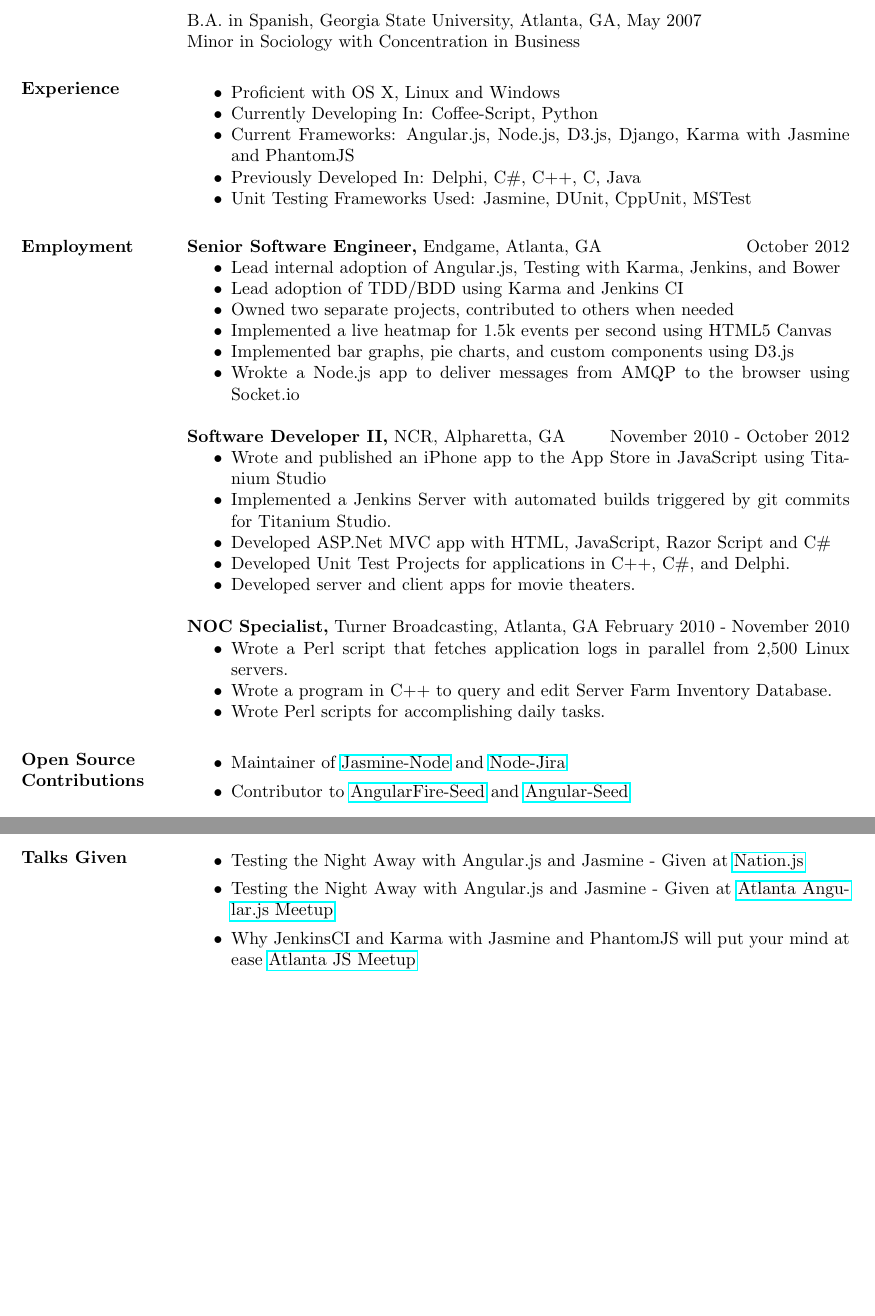
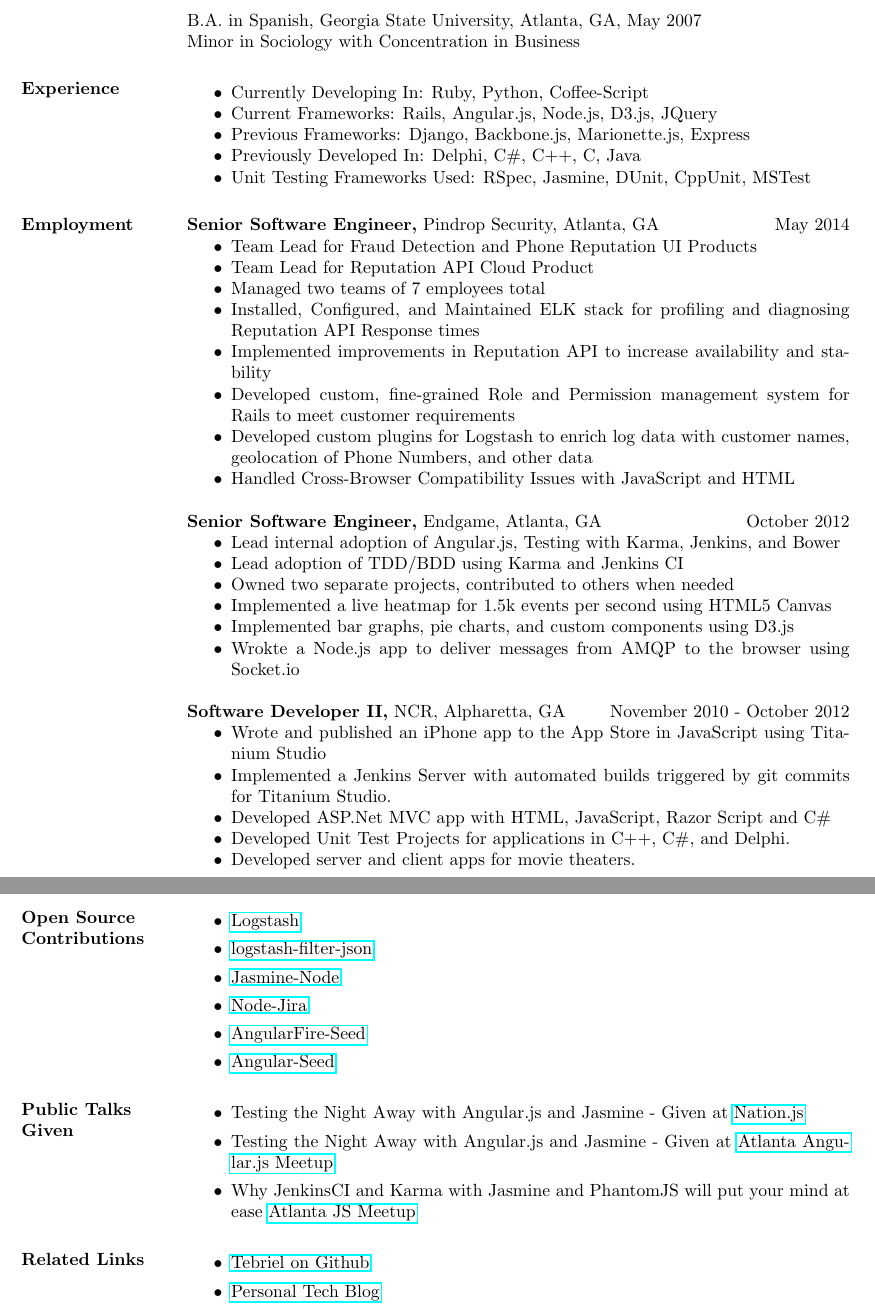
Before and after one commit to tebriel/resume, a LaTeX CV (moultrie.tex): two parts of pages 1 and 2 of 2, joined at a grey line, cut so that both start at the same text, the shorter picture padded with empty space. Compiled offline with pdfLaTeX.

Commit message:
Updating with Pindrop Security Information

```diff
--- a/moultrie.tex
+++ b/moultrie.tex
@@ -28,15 +28,31 @@
 
 \section{Experience}
     \begin{itemize} \itemsep -2pt  % reduce space between items
-        \item Proficient with OS X, Linux and Windows
-        \item Currently Developing In: Coffee-Script, Python
-        \item Current Frameworks: Angular.js, Node.js, D3.js, Django, Karma
-            with Jasmine and PhantomJS
+        \item Currently Developing In: Ruby, Python, Coffee-Script
+        \item Current Frameworks: Rails, Angular.js, Node.js, D3.js, JQuery
+        \item Previous Frameworks: Django, Backbone.js, Marionette.js, Express
         \item Previously Developed In: Delphi, C\#, C++, C, Java
-        \item Unit Testing Frameworks Used: Jasmine, DUnit, CppUnit, MSTest
+        \item Unit Testing Frameworks Used: RSpec, Jasmine, DUnit, CppUnit, MSTest
     \end{itemize}
 
 \section{Employment}
+
+    {\bf Senior Software Engineer,} Pindrop Security, Atlanta, GA \hfill May 2014
+        \begin{itemize} \itemsep -2pt %reduce space between items
+            \item Team Lead for Fraud Detection and Phone Reputation UI Products
+            \item Team Lead for Reputation API Cloud Product
+            \item Managed two teams of 7 employees total
+            \item Installed, Configured, and Maintained ELK stack for profiling
+                and diagnosing Reputation API Response times
+            \item Implemented improvements in Reputation API to increase
+                availability and stability
+            \item Developed custom, fine-grained Role and Permission management
+                system for Rails to meet customer requirements
+            \item Developed custom plugins for Logstash to enrich log data with
+                customer names, geolocation of Phone Numbers, and other data
+            \item Handled Cross-Browser Compatibility Issues with JavaScript
+                and HTML
+        \end{itemize}
 
     {\bf Senior Software Engineer,} Endgame, Atlanta, GA \hfill October 2012
         \begin{itemize} \itemsep -2pt %reduce space between items
@@ -65,27 +81,17 @@
             \item Developed server and client apps for movie theaters.
         \end{itemize}
 
-    {\bf NOC Specialist,} Turner Broadcasting, Atlanta, GA \hfill February 2010 -
-    November 2010
-        \begin{itemize} \itemsep -2pt
-            \item Wrote a Perl script that fetches application logs in parallel
-                from 2,500 Linux servers.
-            \item Wrote a program in C++ to query and edit Server Farm Inventory
-                Database.
-            \item Wrote Perl scripts for accomplishing daily tasks.
-        \end{itemize}
-
 \section{Open Source Contributions}
     \begin{itemize}
-        \item Maintainer of
-            \href{https://github.com/mhevery/jasmine-node}{Jasmine-Node} and
-            \href{https://github.com/steves/node-jira}{Node-Jira}
-        \item Contributor to
-            \href{https://github.com/firebase/angularFire-seed}{AngularFire-Seed}
-            and \href{https://github.com/angular/angular-seed}{Angular-Seed}
+        \item \href{https://github.com/elastic/logstash}{Logstash}
+        \item \href{https://github.com/logstash-plugins/logstash-filter-json}{logstash-filter-json}
+        \item \href{https://github.com/mhevery/jasmine-node}{Jasmine-Node}
+        \item \href{https://github.com/steves/node-jira}{Node-Jira}
+        \item \href{https://github.com/firebase/angularFire-seed}{AngularFire-Seed}
+        \item \href{https://github.com/angular/angular-seed}{Angular-Seed}
     \end{itemize}
 
-\section{Talks Given}
+\section{Public Talks Given}
     \begin{itemize}
         \item Testing the Night Away with Angular.js and Jasmine - Given at
             \href{http://nationjs.com/}{Nation.js}
@@ -95,5 +101,11 @@
             mind at ease \href{http://www.meetup.com/AtlantaJavaScript/}{Atlanta JS Meetup}
     \end{itemize}
 
+\section{Related Links}
+    \begin{itemize}
+        \item \href{https://github.com/tebriel}{Tebriel on Github}
+        \item \href{http://ghost.frodux.in/}{Personal Tech Blog}
+    \end{itemize}
+
 \end{resume}
 \end{document}
```
Also changed, not shown: moultrie.pdf.
